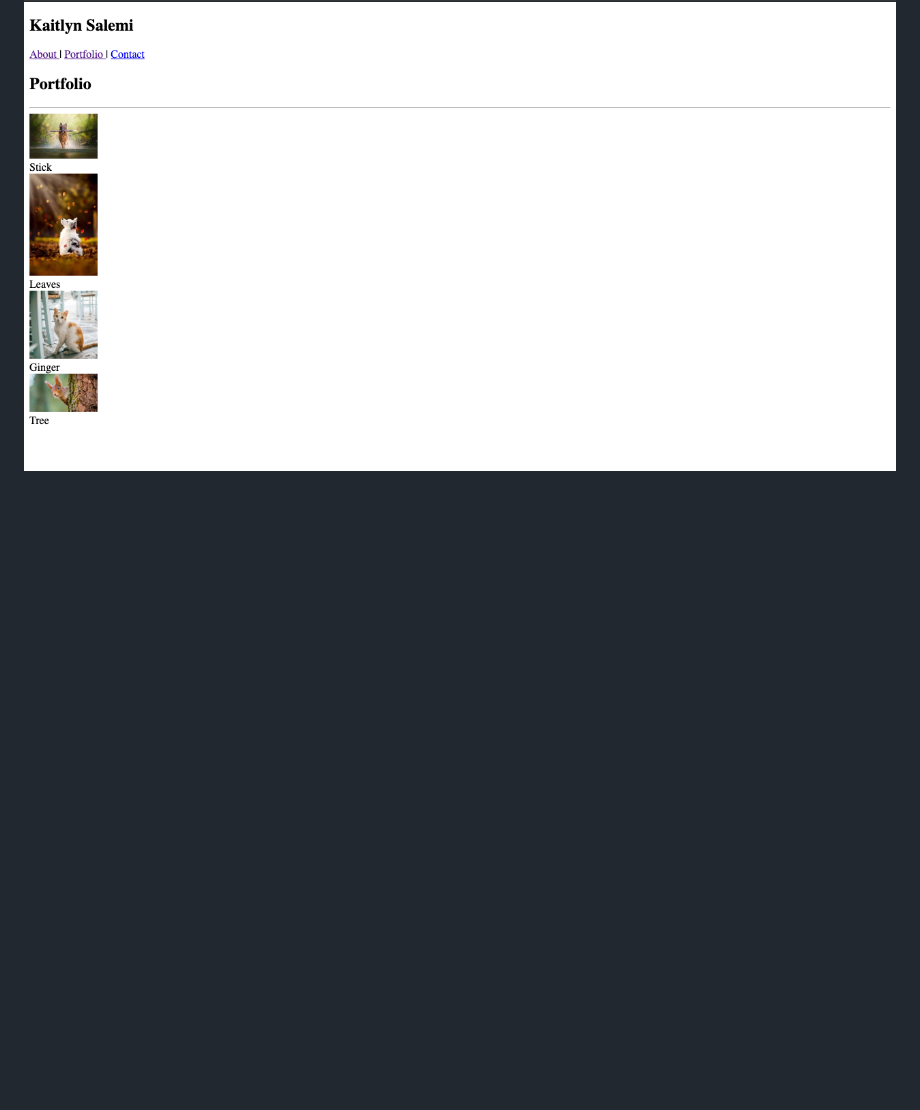
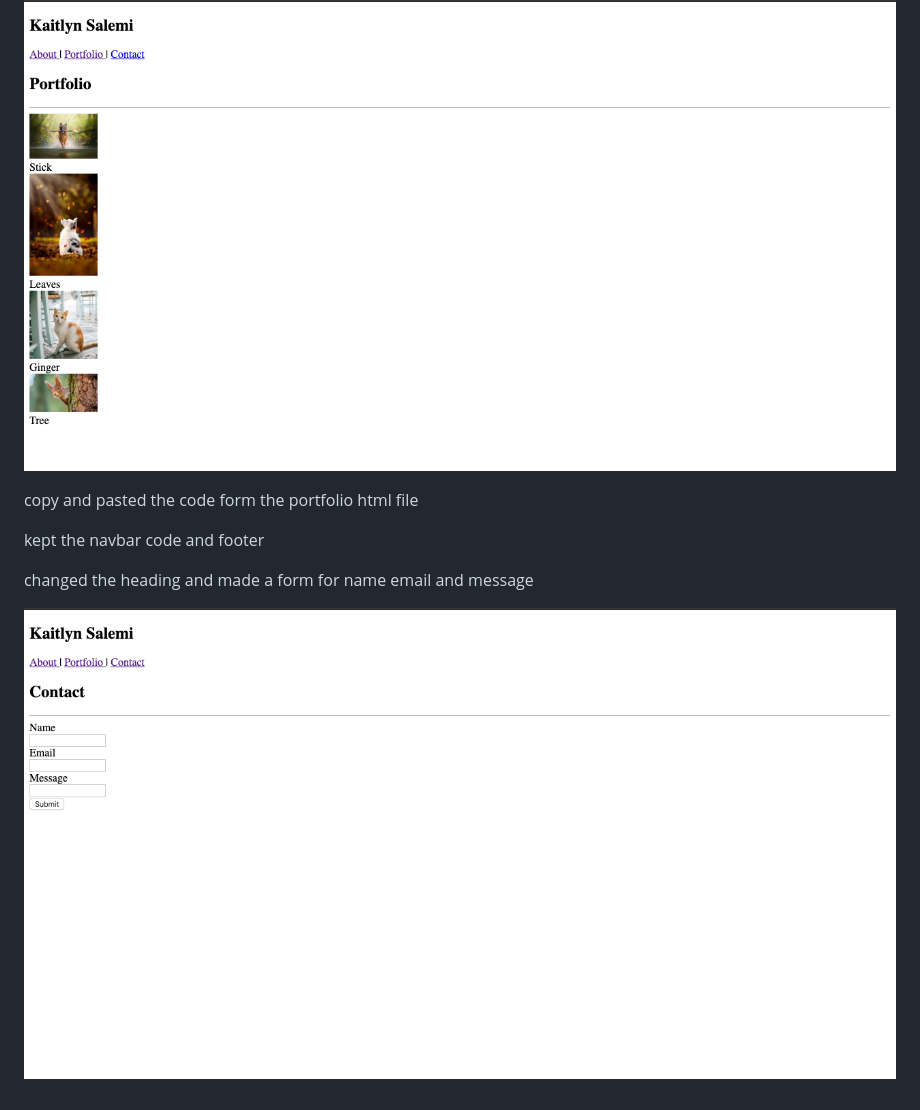
Before and after one commit to KaitlynSalemi/First-Portfolio, a Markdown page: README.md, the part around the change. Rendered like a GitHub page; pictures changed too: README_images/screen_shot_contacthtml.png (added); blank space fills up the shorter version.

Commit message:
added information in the contact.html and README

```diff
--- a/README.md
+++ b/README.md
@@ -19,3 +19,13 @@ kept the information in the nav and the footer
 I replaced the paragraph with the images and the boxes
 
 ![screen shot index.html](./README_images/screen_shot_portfoliohtml.png)
+
+
+
+copy and pasted the code form the portfolio html file
+
+kept the navbar code and footer
+
+changed the heading and made a form for name email and message
+
+![screen shot index.html](./README_images/screen_shot_contacthtml.png)
```
Also changed, not shown: 1 other file.
